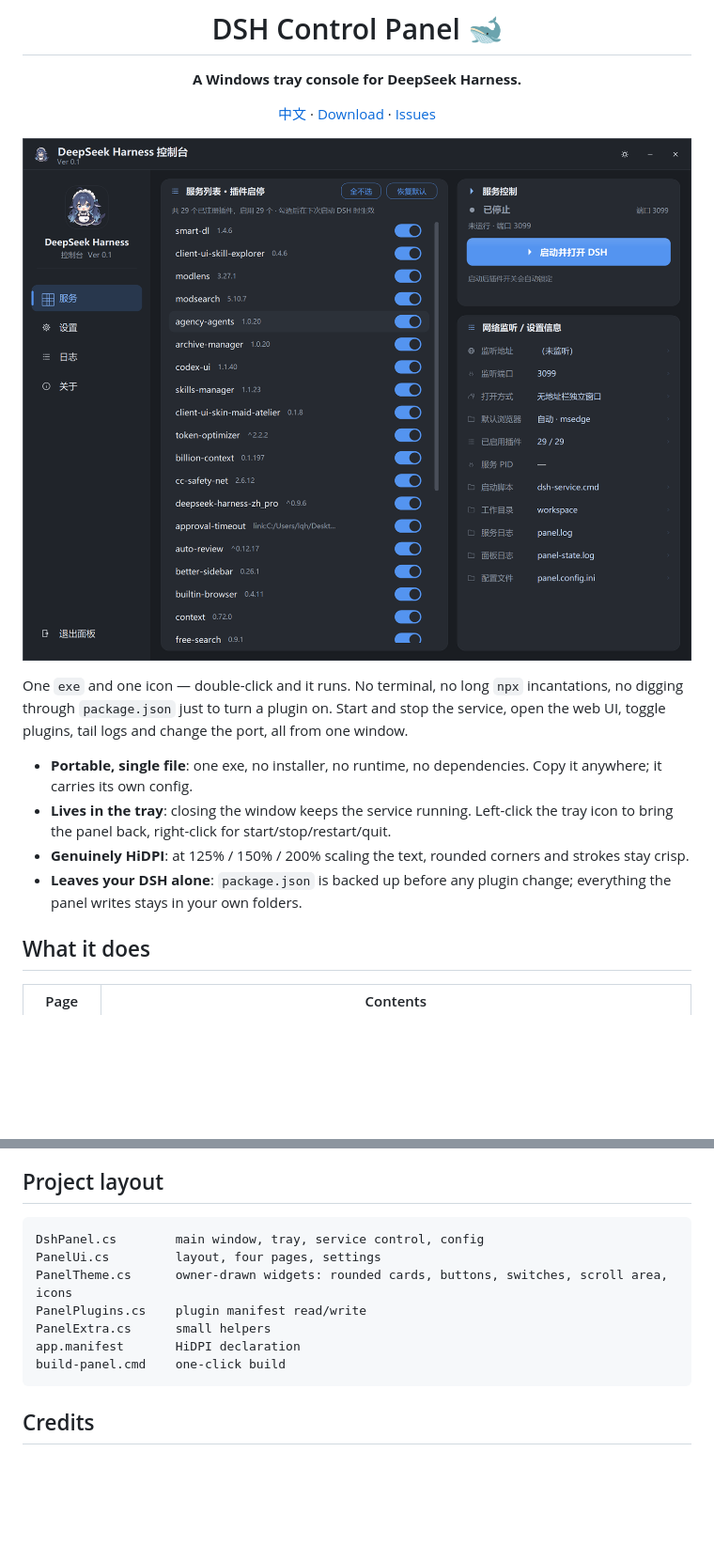
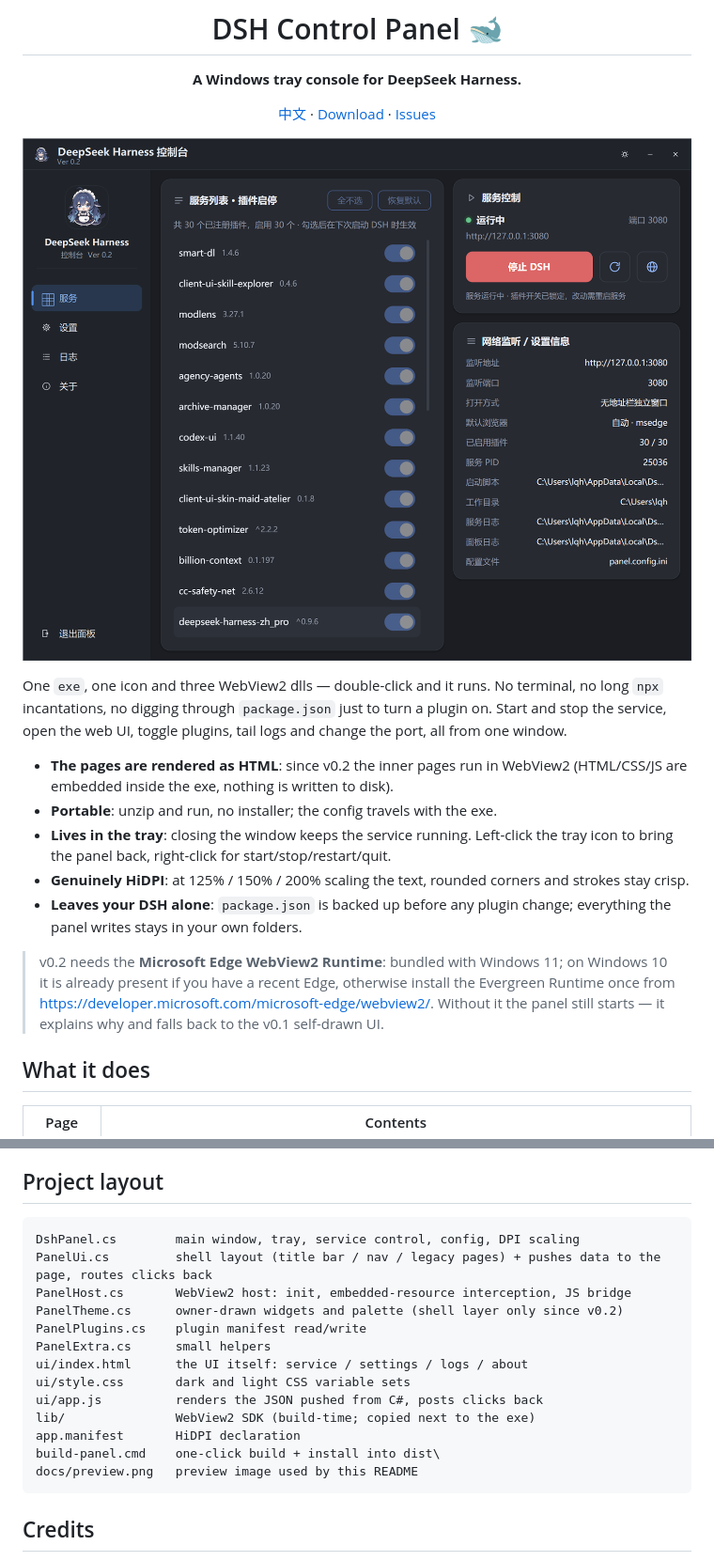
Before and after one commit to ee22ee/dsh-control-panel, a Markdown page: README_EN.md, 2 parts joined by grey strips. Shown: that part at 94% size. GitHub-like rendering; pictures changed too: docs/preview.png; blank space fills up the shorter version.

````diff
--- a/README_EN.md
+++ b/README_EN.md
@@ -10,12 +10,17 @@
 
 ![Preview](docs/preview.png)
 
-One `exe` and one icon — double-click and it runs. No terminal, no long `npx` incantations, no digging through `package.json` just to turn a plugin on. Start and stop the service, open the web UI, toggle plugins, tail logs and change the port, all from one window.
+One `exe`, one icon and three WebView2 dlls — double-click and it runs. No terminal, no long `npx` incantations, no digging through `package.json` just to turn a plugin on. Start and stop the service, open the web UI, toggle plugins, tail logs and change the port, all from one window.
 
-- **Portable, single file**: one exe, no installer, no runtime, no dependencies. Copy it anywhere; it carries its own config.
+- **The pages are rendered as HTML**: since v0.2 the inner pages run in WebView2 (HTML/CSS/JS are embedded inside the exe, nothing is written to disk).
+- **Portable**: unzip and run, no installer; the config travels with the exe.
 - **Lives in the tray**: closing the window keeps the service running. Left-click the tray icon to bring the panel back, right-click for start/stop/restart/quit.
 - **Genuinely HiDPI**: at 125% / 150% / 200% scaling the text, rounded corners and strokes stay crisp.
 - **Leaves your DSH alone**: `package.json` is backed up before any plugin change; everything the panel writes stays in your own folders.
+
+> v0.2 needs the **Microsoft Edge WebView2 Runtime**: bundled with Windows 11; on Windows 10 it is already present if you have a recent Edge,
+> otherwise install the Evergreen Runtime once from <https://developer.microsoft.com/microsoft-edge/webview2/>.
+> Without it the panel still starts — it explains why and falls back to the v0.1 self-drawn UI.
 
 ## What it does
 
@@ -83,13 +91,19 @@ Settings live in `panel.config.ini`: the copy next to the exe wins (portable —
 ## Project layout
 
 ```
-DshPanel.cs        main window, tray, service control, config
-PanelUi.cs         layout, four pages, settings
-PanelTheme.cs      owner-drawn widgets: rounded cards, buttons, switches, scroll area, icons
+DshPanel.cs        main window, tray, service control, config, DPI scaling
+PanelUi.cs         shell layout (title bar / nav / legacy pages) + pushes data to the page, routes clicks back
+PanelHost.cs       WebView2 host: init, embedded-resource interception, JS bridge
+PanelTheme.cs      owner-drawn widgets and palette (shell layer only since v0.2)
 PanelPlugins.cs    plugin manifest read/write
 PanelExtra.cs      small helpers
+ui/index.html      the UI itself: service / settings / logs / about
+ui/style.css       dark and light CSS variable sets
+ui/app.js          renders the JSON pushed from C#, posts clicks back
+lib/               WebView2 SDK (build-time; copied next to the exe)
 app.manifest       HiDPI declaration
-build-panel.cmd    one-click build
+build-panel.cmd    one-click build + install into dist\
+docs/preview.png   preview image used by this README
 ```
 
 ## Credits
````
Also changed, not shown: other parts of README_EN.md (+6 -3 lines), README.md (+23 -8 lines), docs/DSH 控制面板 · 技术交接文档.md (added, +266 -0 lines), ui/avatar.png (added), 12 other files.
